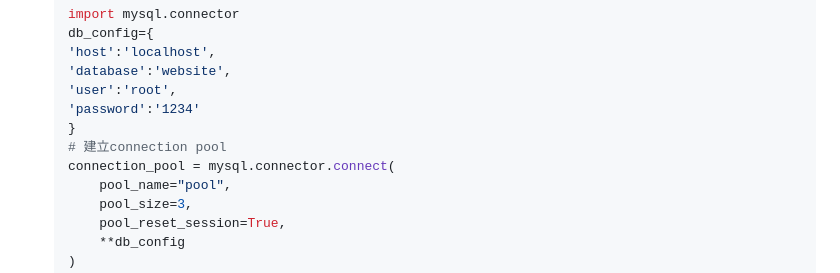
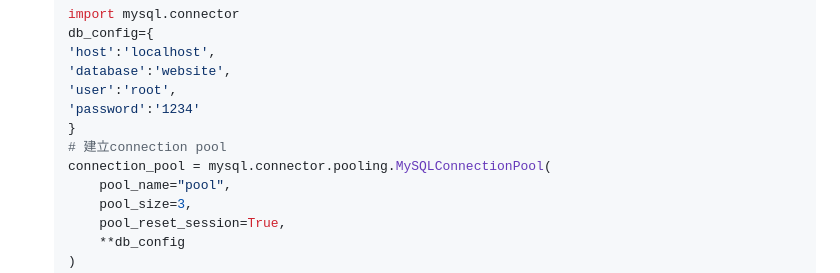
Before and after one commit to stephen533422/Wehelp_first_stage, a Markdown page: week8/README.md, the part around the change. Drawn GitHub-style.

Commit message:
Update task5

```diff
--- a/week8/README.md
+++ b/week8/README.md
@@ -366,7 +366,7 @@
   'password':'1234'
   }
   # 建立connection pool
-  connection_pool = mysql.connector.connect(
+  connection_pool = mysql.connector.pooling.MySQLConnectionPool(
       pool_name="pool",
       pool_size=3,
       pool_reset_session=True,
```
